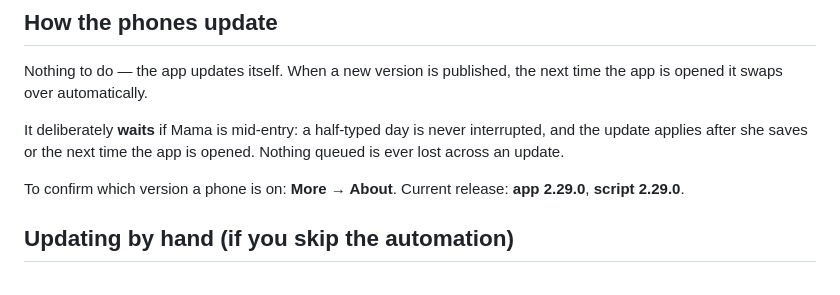
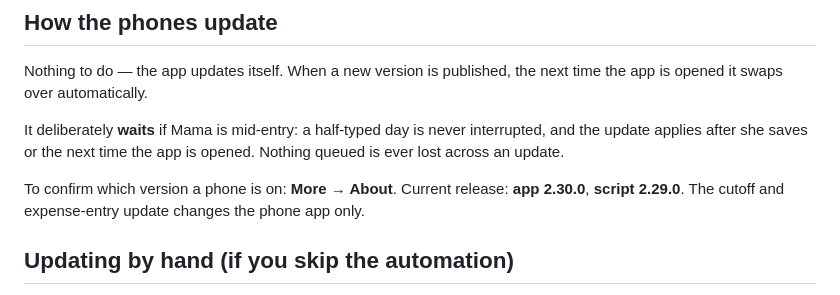
Before and after one commit to nayt13santos/inventory-and-sales, a Markdown page: SETUP.md, the part around the change. Drawn GitHub-style.

Commit message:
Document app 2.30.0 release version

```diff
--- a/SETUP.md
+++ b/SETUP.md
@@ -176,7 +176,7 @@ Nothing to do — the app updates itself. When a new version is published, the n
 
 It deliberately **waits** if Mama is mid-entry: a half-typed day is never interrupted, and the update applies after she saves or the next time the app is opened. Nothing queued is ever lost across an update.
 
-To confirm which version a phone is on: **More → About**. Current release: **app 2.29.0**, **script 2.29.0**.
+To confirm which version a phone is on: **More → About**. Current release: **app 2.30.0**, **script 2.29.0**. The cutoff and expense-entry update changes the phone app only.
 
 ## Updating by hand (if you skip the automation)
 
```
